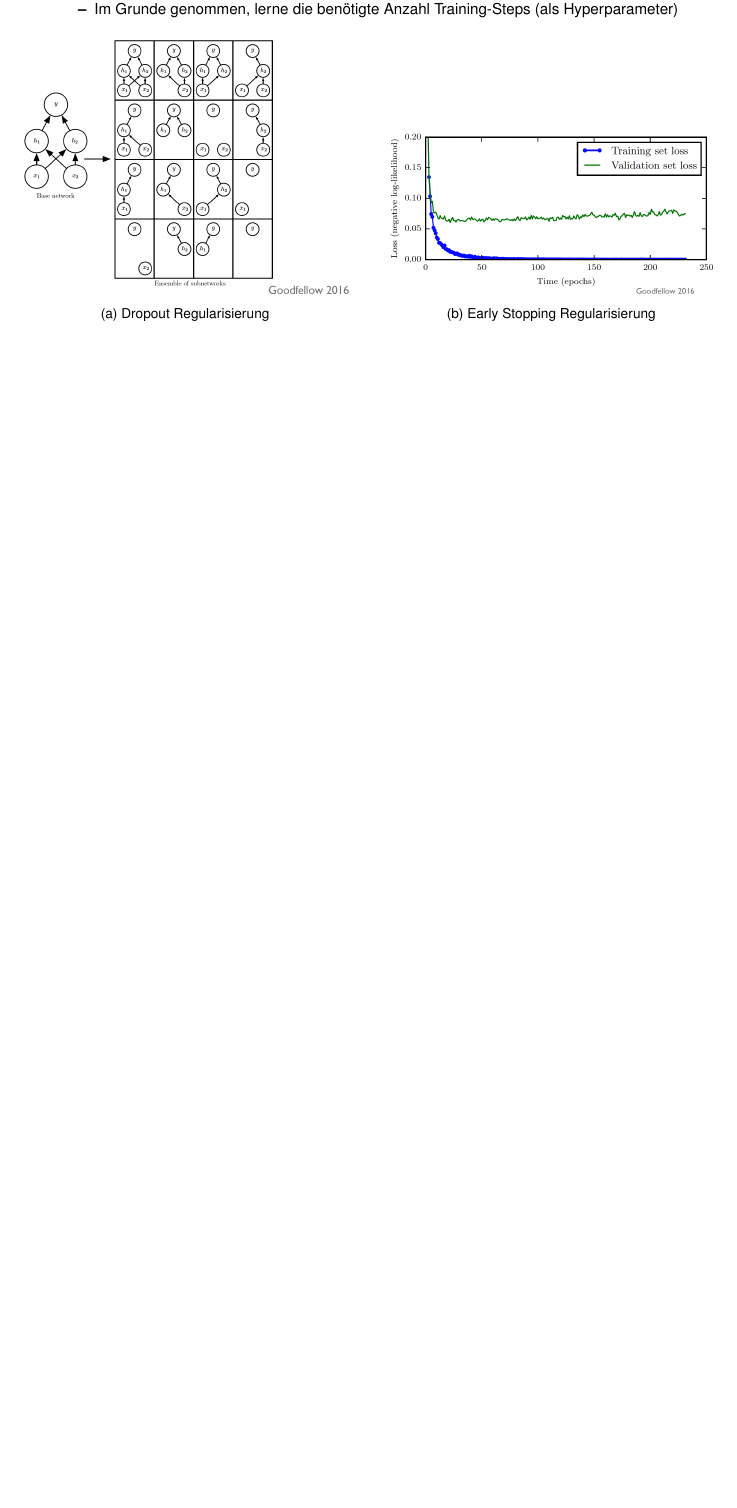
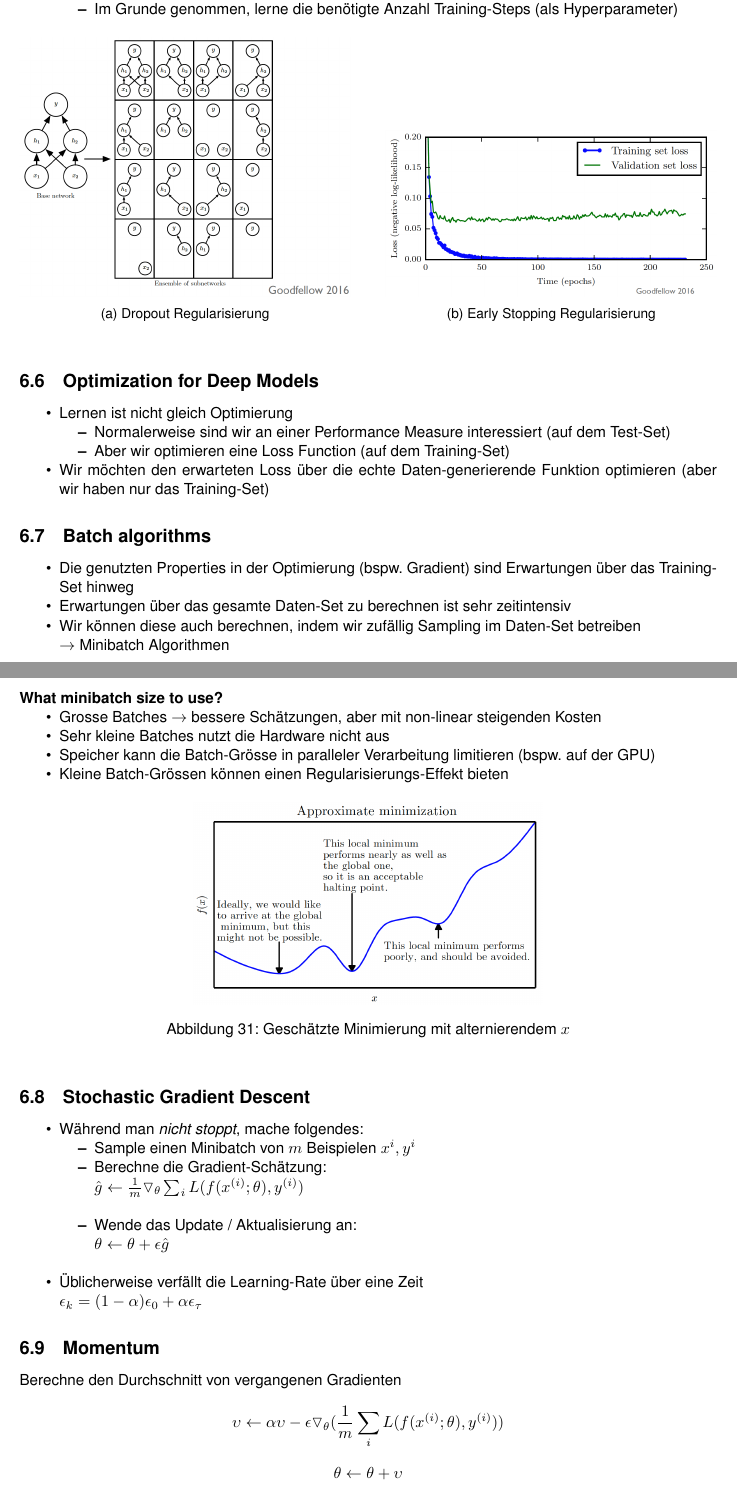
Before and after one commit to madotha/hslu_summaries, a LaTeX document (DL4G/dl4g_summary.tex): part of page 26 of 26 before the commit and two parts of pages 26 and 27 of 29 after it, the two joined at a grey line, cut so that both start at the same text, the shorter picture padded with empty space. Compiled offline with pdfLaTeX.

Commit message:
finished DL4G: DNN

```diff
--- a/DL4G/dl4g_summary.tex
+++ b/DL4G/dl4g_summary.tex
@@ -1217,7 +1217,23 @@
 			\end{subfigure}
 		\end{figure*}
 
+		\subsection{Optimization for Deep Models}
 
+		\begin{itemize}
+			\item Lernen ist nicht gleich Optimierung
+				\begin{itemize}
+					\item Normalerweise sind wir an einer Performance Measure interessiert (auf dem Test-Set)
+					\item Aber wir optimieren eine Loss Function (auf dem Training-Set)
+				\end{itemize}
+			\item Wir möchten den erwarteten Loss über die echte Daten-generierende Funktion optimieren (aber wir haben nur das Training-Set)
+		\end{itemize}
 
+		\subsection{Batch algorithms}
 
+		\begin{itemize}
+			\item Die genutzten Properties in der Optimierung (bspw. Gradient) sind Erwartungen über das Training-Set hinweg
+			\item Erwartungen über das gesamte Daten-Set zu berechnen ist sehr zeitintensiv
+			\item Wir können diese auch berechnen, indem wir zufällig Sampling im Daten-Set betreiben \\
+				$\rightarrow$ Minibatch Algorithmen
+		\end{itemize}
 
@@ -1224 +1241,39 @@
 
+		\paragraph{What minibatch size to use?}
+
+		\begin{itemize}
+			\item Grosse Batches $\rightarrow$ bessere Schätzungen, aber mit non-linear steigenden Kosten
+			\item Sehr kleine Batches nutzt die Hardware nicht aus
+			\item Speicher kann die Batch-Grösse in paralleler Verarbeitung limitieren (bspw. auf der GPU)
+			\item Kleine Batch-Grössen können einen Regularisierungs-Effekt bieten
+		\end{itemize}
+
+		\begin{figure}[htb!]
+			\centering
+			\includegraphics[width=0.5\textwidth]{img/06_deep_nn/approx_mini.png}
+			\caption{Geschätzte Minimierung mit alternierendem $x$}
+			\label{fig:06_deep_nn_approx_minimization}
+		\end{figure}
+
+		\subsection{Stochastic Gradient Descent}
+
+		\begin{itemize}
+			\item Während man \textit{nicht stoppt}, mache folgendes:
+				\begin{itemize}
+					\item Sample einen Minibatch von $m$ Beispielen $x^i, y^i$
+					\item Berechne die Gradient-Schätzung: \\
+					$\hat{g} \leftarrow \frac{1}{m} \triangledown_\theta \sum_{i} L( f ( x^{(i)}; \theta ) , y^{(i)} )$ \\
+					\item Wende das Update / Aktualisierung an: \\
+					$ \theta \leftarrow \theta + \epsilon \hat{g} $ \\
+				\end{itemize}
+			\item Üblicherweise verfällt die Learning-Rate über eine Zeit \\
+			$ \epsilon_{k} = ( 1 - \alpha ) \epsilon_{0} + \alpha \epsilon_{\tau} $
+		\end{itemize}
+
+		\subsection{Momentum}
+
+		Berechne den Durchschnitt von vergangenen Gradienten
+
+		$$ \upsilon \leftarrow \alpha \upsilon - \epsilon \triangledown_\theta (\frac{1}{m} \sum_{i} L ( f ( x^{(i)}; \theta ), y^{(i)} ) )$$
+
+		$$ \theta \leftarrow \theta + \upsilon $$
@@ -1224,0 +1286 @@
+		\newpage
```
Also changed, not shown: DL4G/img/06_deep_nn/additional_data.png (added), DL4G/img/06_deep_nn/approx_mini.png (added), DL4G/img/06_deep_nn/momentum.png (added), DL4G/dl4g_summary.tex (46 more changed lines).
